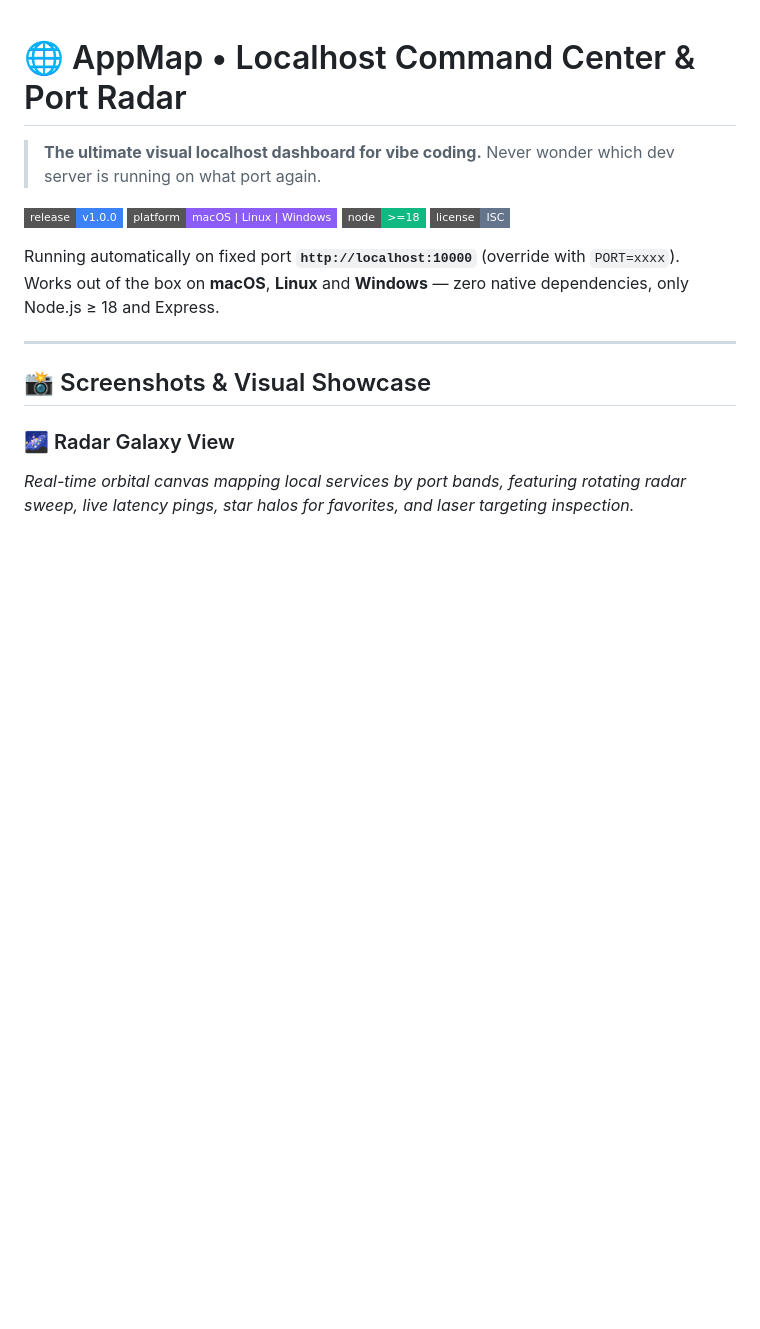
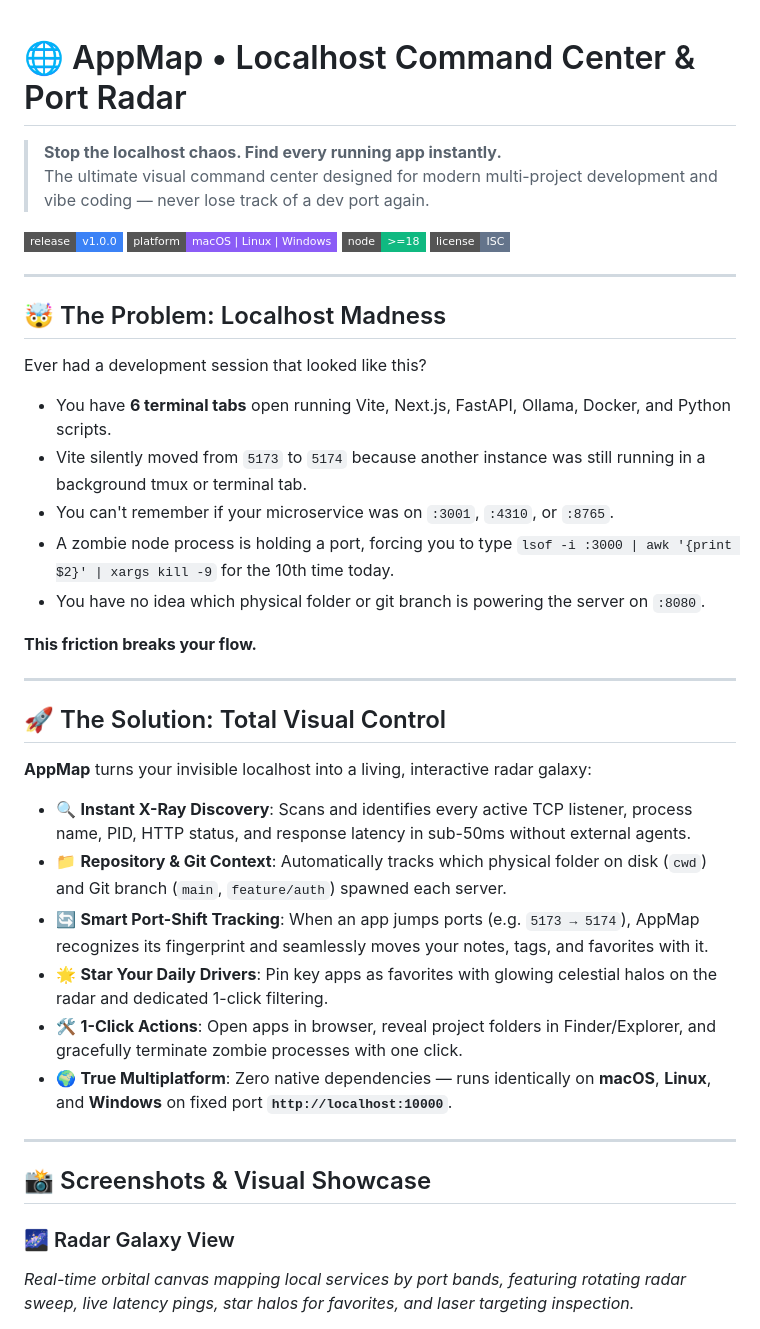
Before and after one commit to javierb507/AppMap, a Markdown page: README.md, the part around the change. Rendered like a GitHub page; badges without logos; blank space fills up the shorter version.

Commit message:
docs: enhance README narrative on ending localhost madness

```diff
--- a/README.md
+++ b/README.md
@@ -1,14 +1,38 @@
 # 🌐 AppMap • Localhost Command Center & Port Radar
 
-> **The ultimate visual localhost dashboard for vibe coding.** Never wonder which dev server is running on what port again.
+> **Stop the localhost chaos. Find every running app instantly.**
+> The ultimate visual command center designed for modern multi-project development and vibe coding — never lose track of a dev port again.
 
 [![Release v1.0.0](https://img.shields.io/badge/release-v1.0.0-3b82f6?style=flat-square)](https://github.com/javierb507/AppMap/releases/tag/v1.0.0)
 [![Platform](https://img.shields.io/badge/platform-macOS%20%7C%20Linux%20%7C%20Windows-8b5cf6?style=flat-square)](#-platform-support)
 [![Node](https://img.shields.io/badge/node-%3E%3D18-10b981?style=flat-square)](https://nodejs.org)
 [![License](https://img.shields.io/badge/license-ISC-64748b?style=flat-square)](LICENSE)
 
-Running automatically on fixed port **`http://localhost:10000`** (override with `PORT=xxxx`).
-Works out of the box on **macOS**, **Linux** and **Windows** — zero native dependencies, only Node.js ≥ 18 and Express.
+---
+
+## 🤯 The Problem: Localhost Madness
+
+Ever had a development session that looked like this?
+- You have **6 terminal tabs** open running Vite, Next.js, FastAPI, Ollama, Docker, and Python scripts.
+- Vite silently moved from `5173` to `5174` because another instance was still running in a background tmux or terminal tab.
+- You can't remember if your microservice was on `:3001`, `:4310`, or `:8765`.
+- A zombie node process is holding a port, forcing you to type `lsof -i :3000 | awk '{print $2}' | xargs kill -9` for the 10th time today.
+- You have no idea which physical folder or git branch is powering the server on `:8080`.
+
+**This friction breaks your flow.**
+
+---
+
+## 🚀 The Solution: Total Visual Control
+
+**AppMap** turns your invisible localhost into a living, interactive radar galaxy:
+
+- 🔍 **Instant X-Ray Discovery**: Scans and identifies every active TCP listener, process name, PID, HTTP status, and response latency in sub-50ms without external agents.
+- 📁 **Repository & Git Context**: Automatically tracks which physical folder on disk (`cwd`) and Git branch (`main`, `feature/auth`) spawned each server.
+- 🔄 **Smart Port-Shift Tracking**: When an app jumps ports (e.g. `5173 → 5174`), AppMap recognizes its fingerprint and seamlessly moves your notes, tags, and favorites with it.
+- 🌟 **Star Your Daily Drivers**: Pin key apps as favorites with glowing celestial halos on the radar and dedicated 1-click filtering.
+- 🛠️ **1-Click Actions**: Open apps in browser, reveal project folders in Finder/Explorer, and gracefully terminate zombie processes with one click.
+- 🌍 **True Multiplatform**: Zero native dependencies — runs identically on **macOS**, **Linux**, and **Windows** on fixed port **`http://localhost:10000`**.
 
 ---
 
```
